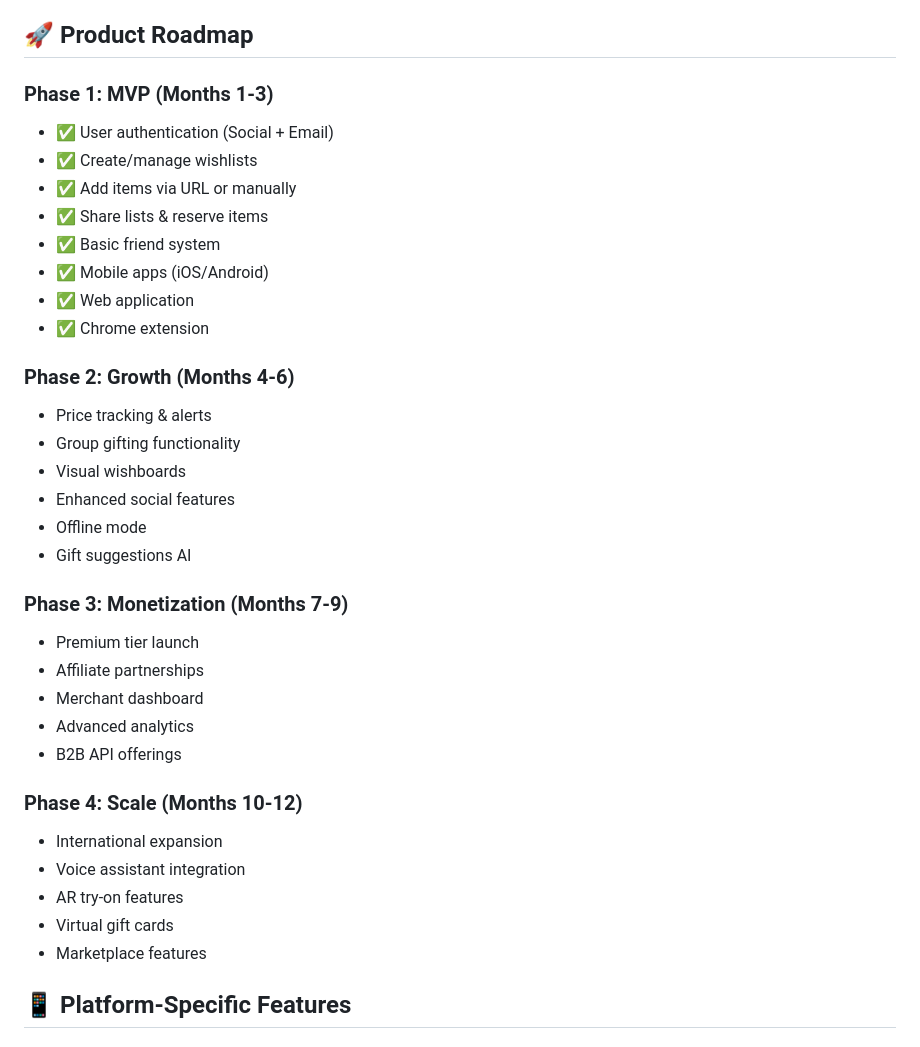
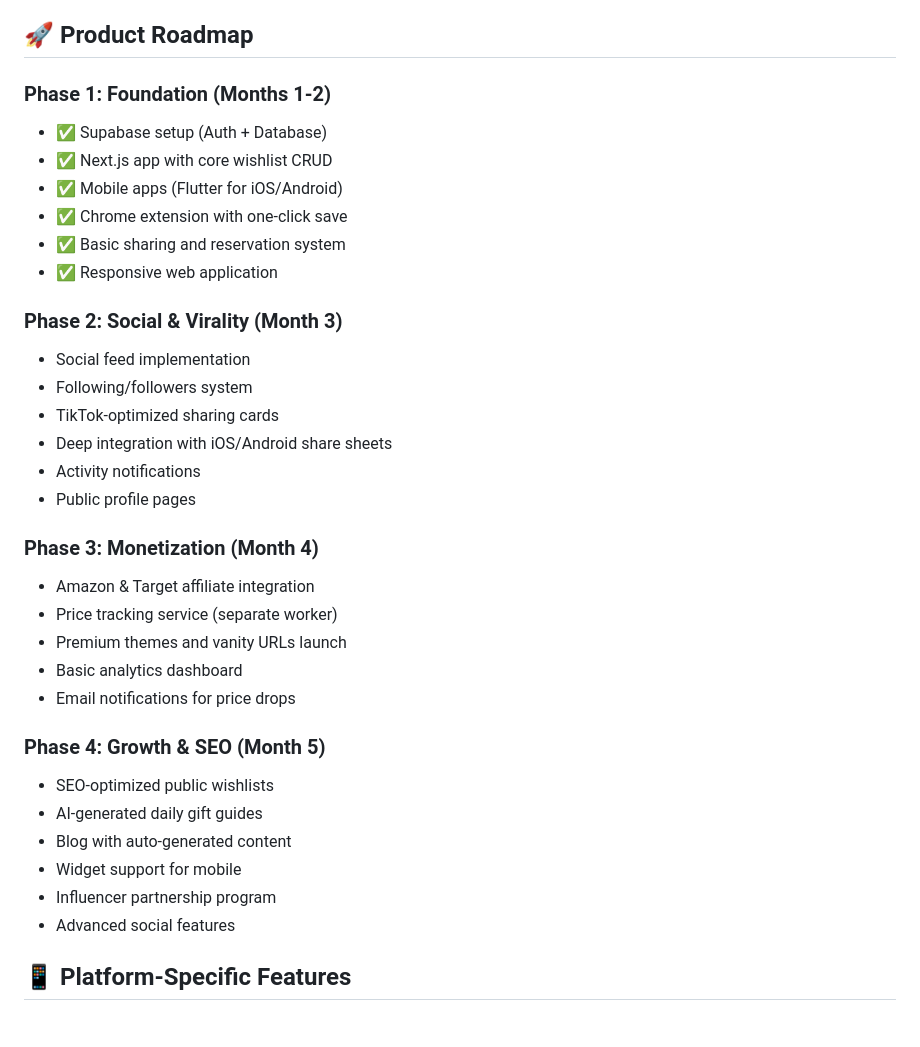
Before and after one commit to filippkowalski/heywish, a Markdown page: README.md, the part around one of its changes. Drawn GitHub-style.

```diff
--- a/README.md
+++ b/README.md
@@ -56,37 +59,36 @@ HeyWish is a multi-platform wishlist application designed to compete with GoWish
 
 ## 🚀 Product Roadmap
 
-### Phase 1: MVP (Months 1-3)
-- ✅ User authentication (Social + Email)
-- ✅ Create/manage wishlists
-- ✅ Add items via URL or manually
-- ✅ Share lists & reserve items
-- ✅ Basic friend system
-- ✅ Mobile apps (iOS/Android)
-- ✅ Web application
-- ✅ Chrome extension
+### Phase 1: Foundation (Months 1-2)
+- ✅ Supabase setup (Auth + Database)
+- ✅ Next.js app with core wishlist CRUD
+- ✅ Mobile apps (Flutter for iOS/Android)
+- ✅ Chrome extension with one-click save
+- ✅ Basic sharing and reservation system
+- ✅ Responsive web application
 
-### Phase 2: Growth (Months 4-6)
-- Price tracking & alerts
-- Group gifting functionality
-- Visual wishboards
-- Enhanced social features
-- Offline mode
-- Gift suggestions AI
+### Phase 2: Social & Virality (Month 3)
+- Social feed implementation
+- Following/followers system
+- TikTok-optimized sharing cards
+- Deep integration with iOS/Android share sheets
+- Activity notifications
+- Public profile pages
 
-### Phase 3: Monetization (Months 7-9)
-- Premium tier launch
-- Affiliate partnerships
-- Merchant dashboard
-- Advanced analytics
-- B2B API offerings
+### Phase 3: Monetization (Month 4)
+- Amazon & Target affiliate integration
+- Price tracking service (separate worker)
+- Premium themes and vanity URLs launch
+- Basic analytics dashboard
+- Email notifications for price drops
 
-### Phase 4: Scale (Months 10-12)
-- International expansion
-- Voice assistant integration
-- AR try-on features
-- Virtual gift cards
-- Marketplace features
+### Phase 4: Growth & SEO (Month 5)
+- SEO-optimized public wishlists
+- AI-generated daily gift guides
+- Blog with auto-generated content
+- Widget support for mobile
+- Influencer partnership program
+- Advanced social features
 
 ## 📱 Platform-Specific Features
 
```
Also changed, not shown: other parts of README.md (+37 -34 lines), docs/PRODUCT_REQUIREMENTS.md (+87 -55 lines), docs/TECHNICAL_SPEC.md (+20 -8 lines).
